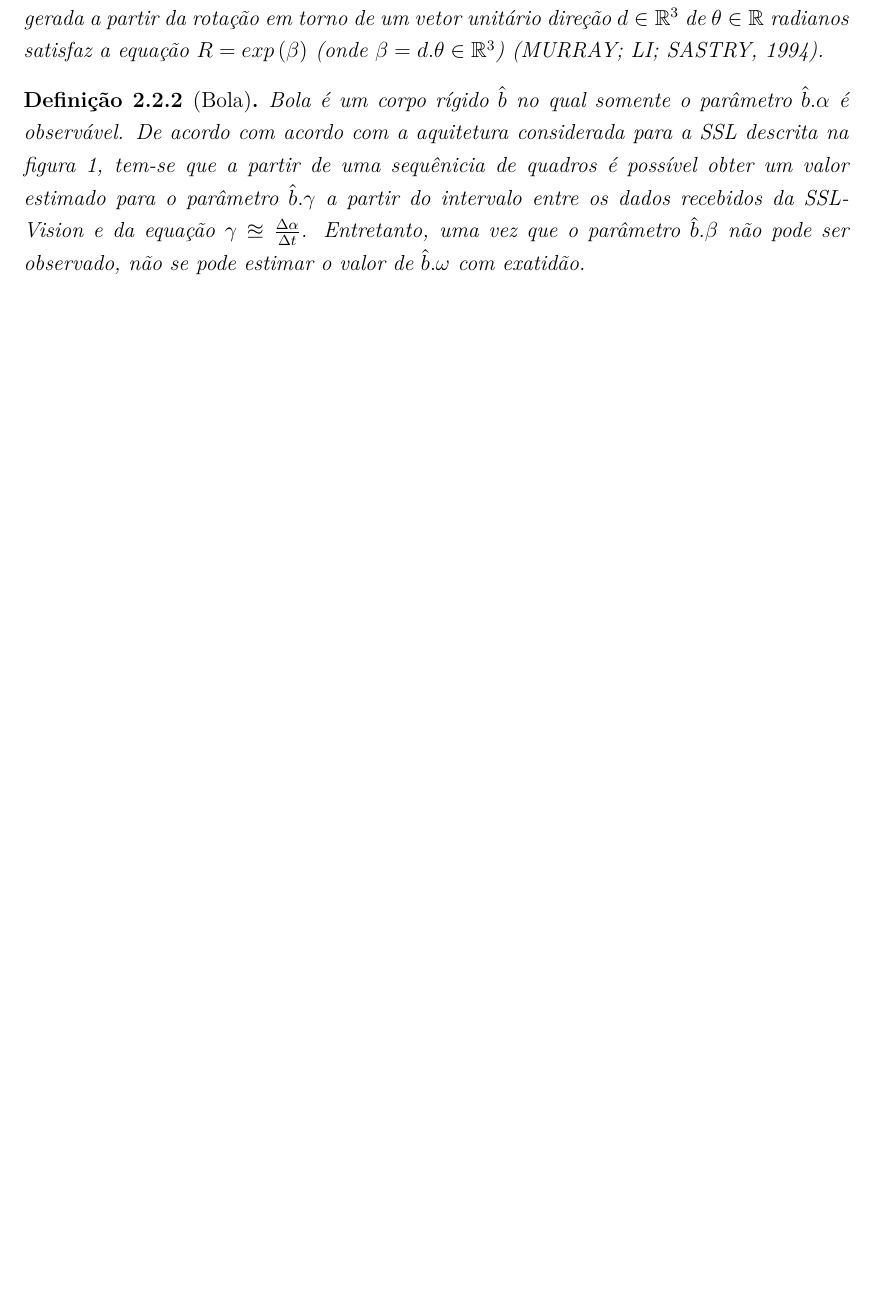
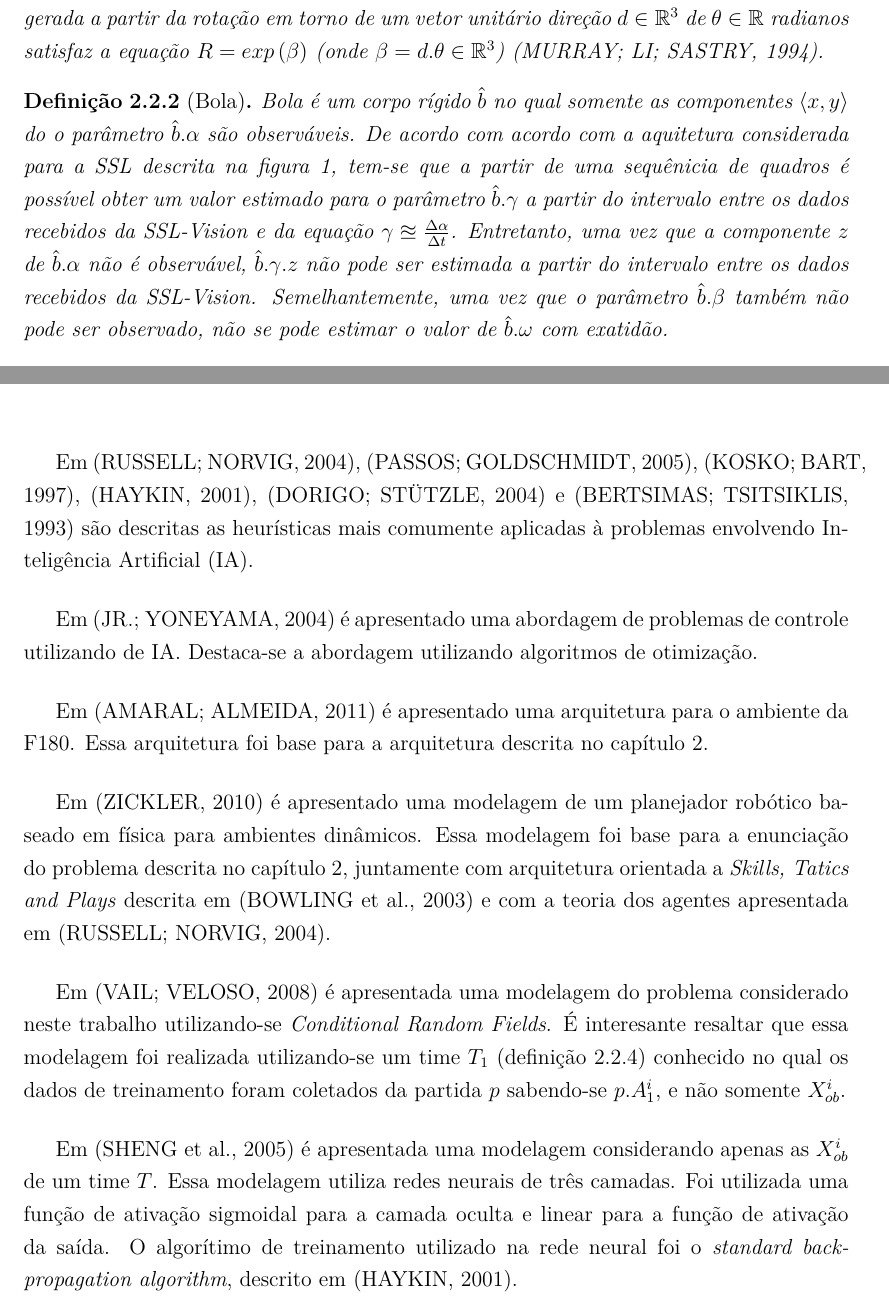
Before and after one commit to legacy-roboime/ip-jan-bramigk, a LaTeX thesis (relatorio/relatorio.tex, which reads relatorio/partes/def_problema/definicoes.tex, relatorio/partes/rev_bibliografica.tex): part of page 16 of 34 before the commit and two parts of pages 16 and 20 of 34 after it, the two joined at a grey line, cut so that both start at the same text, the shorter picture padded with empty space. Compiled offline with pdfLaTeX.

Commit message:
Capítulo de Revisão bibliográfica

```diff
--- a/relatorio/partes/def_problema/definicoes.tex
+++ b/relatorio/partes/def_problema/definicoes.tex
@@ -28,15 +28,19 @@
 \end{defi}
 
 \begin{defi}[Bola]\label{def:bola}
-  Bola é um corpo rígido $\hat{b}$ no qual somente o parâmetro
-  $\hat{b}.\alpha$ é observável. De acordo com acordo com a
+  Bola é um corpo rígido $\hat{b}$ no qual somente as componentes
+  $\langle x,y \rangle$ do o parâmetro $\hat{b}.\alpha$ são
+  observáveis. De acordo com acordo com a
   aquitetura considerada para a SSL descrita na figura
   \ref{arquitetura_ssl}, tem-se que a partir de uma sequênicia
   de quadros é possível obter um valor estimado para o parâmetro
   $\hat{b}.\gamma$ a partir do intervalo entre os dados recebidos
   da \textit{SSL-Vision} e da equação $ \gamma \approxeq
-  \frac{\Delta \alpha}{\Delta t} $. Entretanto, uma vez que o
-  parâmetro $\hat{b}.\beta$ não pode ser observado,
+  \frac{\Delta \alpha}{\Delta t} $. Entretanto, uma vez que a componente
+  $z$ de $\hat{b}.\alpha$ não é observável, $\hat{b}.\gamma.z$
+  não pode ser estimada a partir do intervalo entre os dados recebidos
+  da \textit{SSL-Vision}. Semelhantemente,  uma vez que o
+  parâmetro $\hat{b}.\beta$ também não pode ser observado,
   não se pode estimar o valor de $\hat{b}.\omega$ com exatidão.
 \end{defi}
 
--- a/relatorio/partes/rev_bibliografica.tex
+++ b/relatorio/partes/rev_bibliografica.tex
@@ -1 +1,28 @@
 \chapter{Revisão Bibliográfica}\label{cap:rev_bibliografica}
+
+
+Em \cite{russellnorvig}, \cite{passos2005datamining}, \cite{kosko1997fuzzy}, \cite{haykin2001redes},
+\cite{doringo2004ant} e \cite{bertsimas1993simulated} são descritas as heurísticas
+mais comumente aplicadas à problemas envolvendo Inteligência Artificial (IA).
+
+Em \cite{yoneyama2004ia} é apresentado uma abordagem de problemas de controle utilizando de IA. Destaca-se
+a abordagem utilizando algoritmos de otimização.
+
+Em \cite{felixnavarro} é apresentado uma arquitetura para o ambiente da F180. Essa arquitetura foi base
+para a arquitetura descrita no capítulo \ref{cap:def_problema}.
+
+Em \cite{zickler} é apresentado uma modelagem de um planejador robótico baseado em física para ambientes dinâmicos.
+Essa modelagem foi base para a enunciação do problema descrita no capítulo \ref{cap:def_problema}, juntamente com
+arquitetura orientada a \textit{Skills, Tatics and Plays} descrita em \cite{bowling2003plays} e com a teoria dos
+agentes apresentada em \cite{russellnorvig}.
+
+Em \cite{vail2008crf} é apresentada uma modelagem do problema considerado neste trabalho
+utilizando-se \textit{Conditional Random Fields}. É interesante resaltar que essa modelagem
+foi realizada utilizando-se um time $T_1$ (definição \ref{def:time}) conhecido no qual os dados
+de treinamento foram coletados da partida $p$ sabendo-se $p.A_1^{i}$, e não somente $X_{ob}^{i}$.
+
+Em \cite{sheng2005motionprediction} é apresentada uma modelagem considerando apenas as $X_{ob}^{i}$
+de um time $T$. Essa modelagem utiliza redes neurais de três camadas. Foi utilizada
+uma função de ativação sigmoidal para a camada oculta e linear para a função de
+ativação da saída. O algorítimo de treinamento utilizado na rede neural foi o \textit{standard back-propagation
+algorithm}, descrito em \cite{haykin2001redes}.
```
Also changed, not shown: relatorio/partes/def_problema/arquitetura.tex (+2 -2 lines), relatorio/referencias.bib (+39 -3 lines), relatorio/partes/def_problema/definicoes.tex (2 more changed lines).
